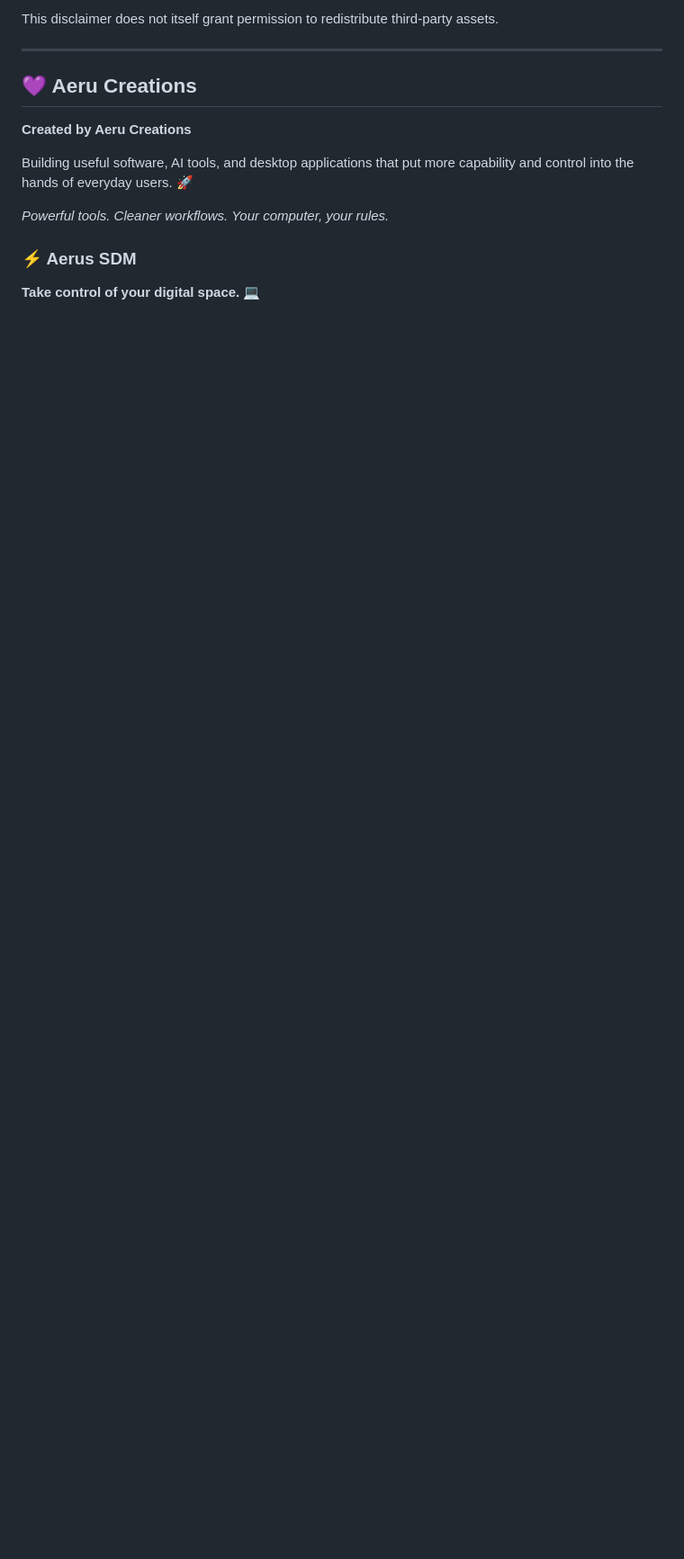
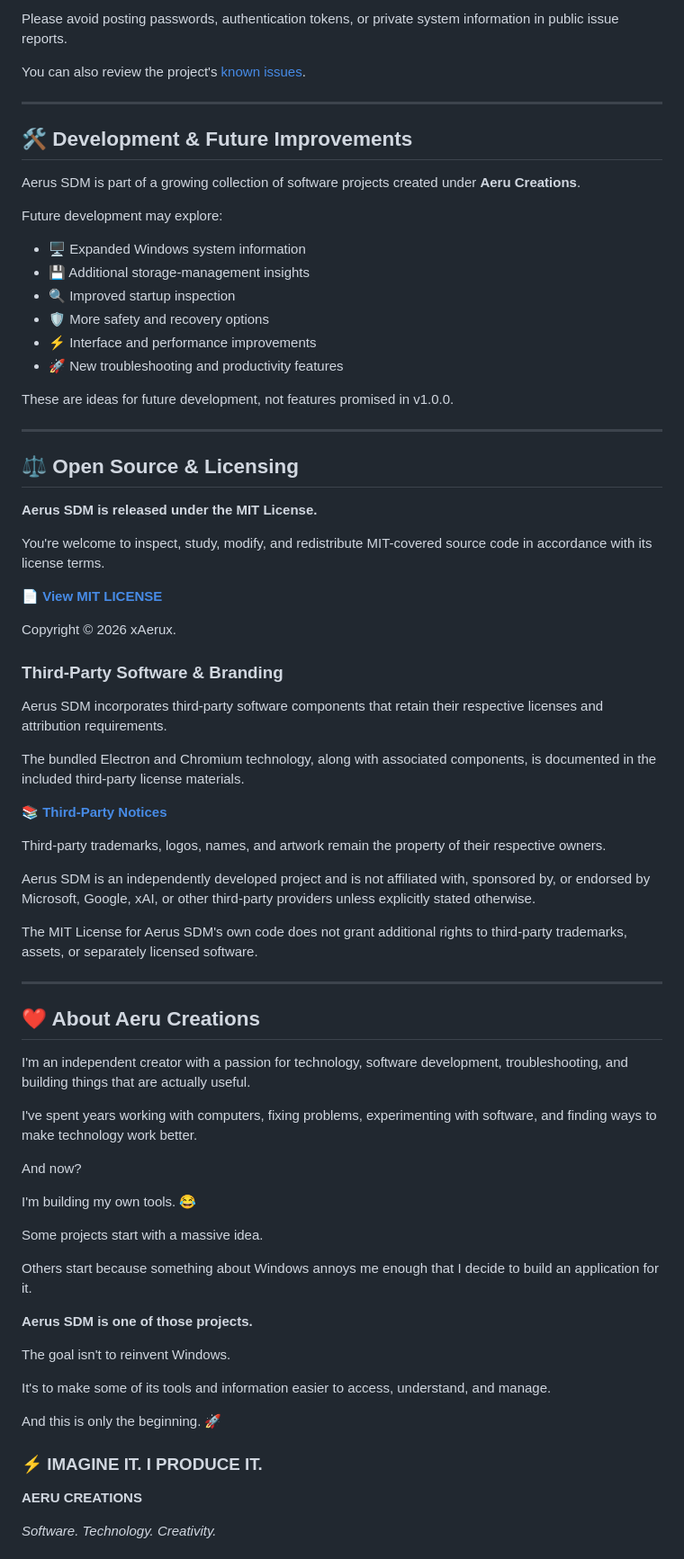
Before and after one commit to xAerux/Aerus-Super-Disk-Management, a Markdown page: README.md, the part around one of its changes. Shown at 90% size. Rendered like a GitHub page; blank space fills up the shorter version.

```diff
--- a/README.md
+++ b/README.md
@@ -107,16 +173,78 @@ The project's MIT License applies to the material covered by that license. Third
 
-This disclaimer does not itself grant permission to redistribute third-party assets.
+Please avoid posting passwords, authentication tokens, or private system information in public issue reports.
+
+You can also review the project's [known issues](./KNOWN_ISSUES.md).
 
 ---
 
-## 💜 Aeru Creations
+## 🛠️ Development & Future Improvements
 
-**Created by Aeru Creations**
+Aerus SDM is part of a growing collection of software projects created under **Aeru Creations**.
 
-Building useful software, AI tools, and desktop applications that put more capability and control into the hands of everyday users. 🚀
+Future development may explore:
 
-*Powerful tools. Cleaner workflows. Your computer, your rules.*
+- 🖥️ Expanded Windows system information
+- 💾 Additional storage-management insights
+- 🔍 Improved startup inspection
+- 🛡️ More safety and recovery options
+- ⚡ Interface and performance improvements
+- 🚀 New troubleshooting and productivity features
 
-### ⚡ Aerus SDM
+These are ideas for future development, not features promised in v1.0.0.
 
-**Take control of your digital space.** 💻
+---
+
+## ⚖️ Open Source & Licensing
+
+**Aerus SDM is released under the MIT License.**
+
+You're welcome to inspect, study, modify, and redistribute MIT-covered source code in accordance with its license terms.
+
+**[📄 View MIT LICENSE](./LICENSE)**
+
+Copyright © 2026 xAerux.
+
+### Third-Party Software & Branding
+
+Aerus SDM incorporates third-party software components that retain their respective licenses and attribution requirements.
+
+The bundled Electron and Chromium technology, along with associated components, is documented in the included third-party license materials.
+
+**[📚 Third-Party Notices](./THIRD_PARTY_NOTICES.md)**
+
+Third-party trademarks, logos, names, and artwork remain the property of their respective owners.
+
+Aerus SDM is an independently developed project and is not affiliated with, sponsored by, or endorsed by Microsoft, Google, xAI, or other third-party providers unless explicitly stated otherwise.
+
+The MIT License for Aerus SDM's own code does not grant additional rights to third-party trademarks, assets, or separately licensed software.
+
+---
+
+## ❤️ About Aeru Creations
+
+I'm an independent creator with a passion for technology, software development, troubleshooting, and building things that are actually useful.
+
+I've spent years working with computers, fixing problems, experimenting with software, and finding ways to make technology work better.
+
+And now?
+
+I'm building my own tools. 😂
+
+Some projects start with a massive idea.
+
+Others start because something about Windows annoys me enough that I decide to build an application for it.
+
+**Aerus SDM is one of those projects.**
+
+The goal isn't to reinvent Windows.
+
+It's to make some of its tools and information easier to access, understand, and manage.
+
+And this is only the beginning. 🚀
+
+### ⚡ IMAGINE IT. I PRODUCE IT.
+
+**AERU CREATIONS**
+
+*Software. Technology. Creativity.*
+
```
Also changed, not shown: other parts of README.md (+128 -51 lines).
